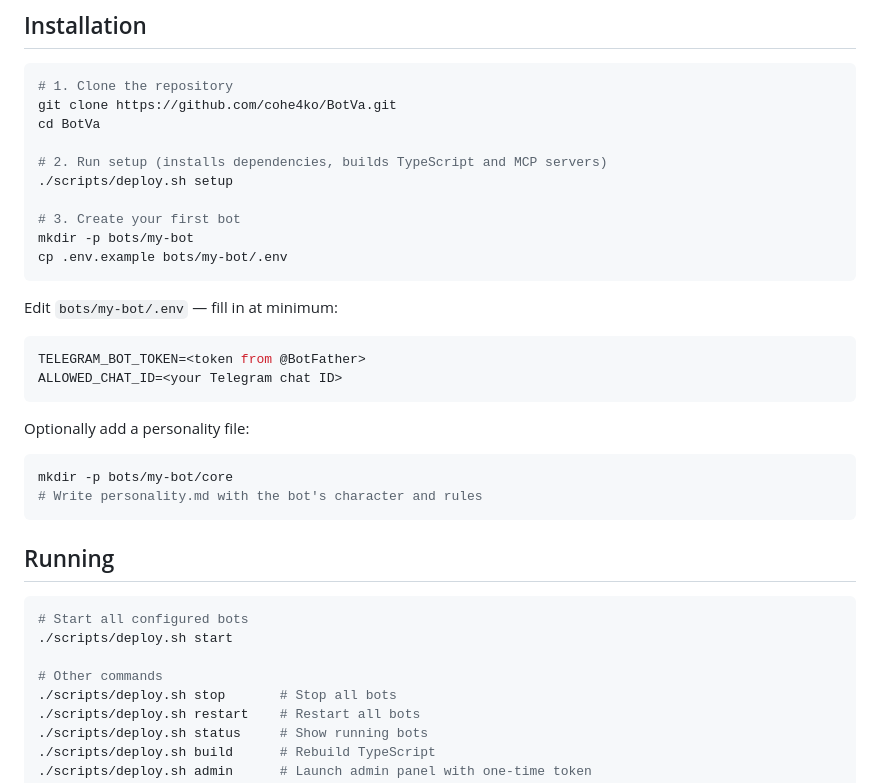
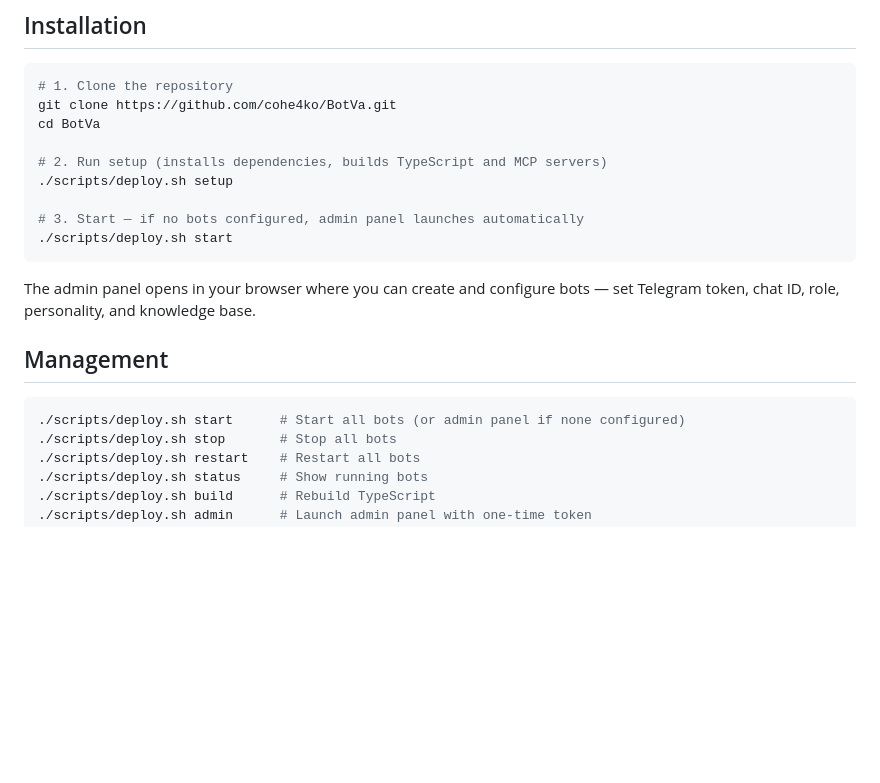
Before and after one commit to cohe4ko/BotVa, a Markdown page: README.md, the part around the change. GitHub-like rendering; blank space fills up the shorter version.

Commit message:
docs: fix README — admin panel auto-starts for bot setup

````diff
--- a/README.md
+++ b/README.md
@@ -30,32 +30,16 @@ cd BotVa
 # 2. Run setup (installs dependencies, builds TypeScript and MCP servers)
 ./scripts/deploy.sh setup
 
-# 3. Create your first bot
-mkdir -p bots/my-bot
-cp .env.example bots/my-bot/.env
+# 3. Start — if no bots configured, admin panel launches automatically
+./scripts/deploy.sh start
 ```
 
-Edit `bots/my-bot/.env` — fill in at minimum:
+The admin panel opens in your browser where you can create and configure bots — set Telegram token, chat ID, role, personality, and knowledge base.
 
-```env
-TELEGRAM_BOT_TOKEN=<token from @BotFather>
-ALLOWED_CHAT_ID=<your Telegram chat ID>
-```
-
-Optionally add a personality file:
+## Management
 
 ```bash
-mkdir -p bots/my-bot/core
-# Write personality.md with the bot's character and rules
-```
-
-## Running
-
-```bash
-# Start all configured bots
-./scripts/deploy.sh start
-
-# Other commands
+./scripts/deploy.sh start      # Start all bots (or admin panel if none configured)
 ./scripts/deploy.sh stop       # Stop all bots
 ./scripts/deploy.sh restart    # Restart all bots
 ./scripts/deploy.sh status     # Show running bots
````
